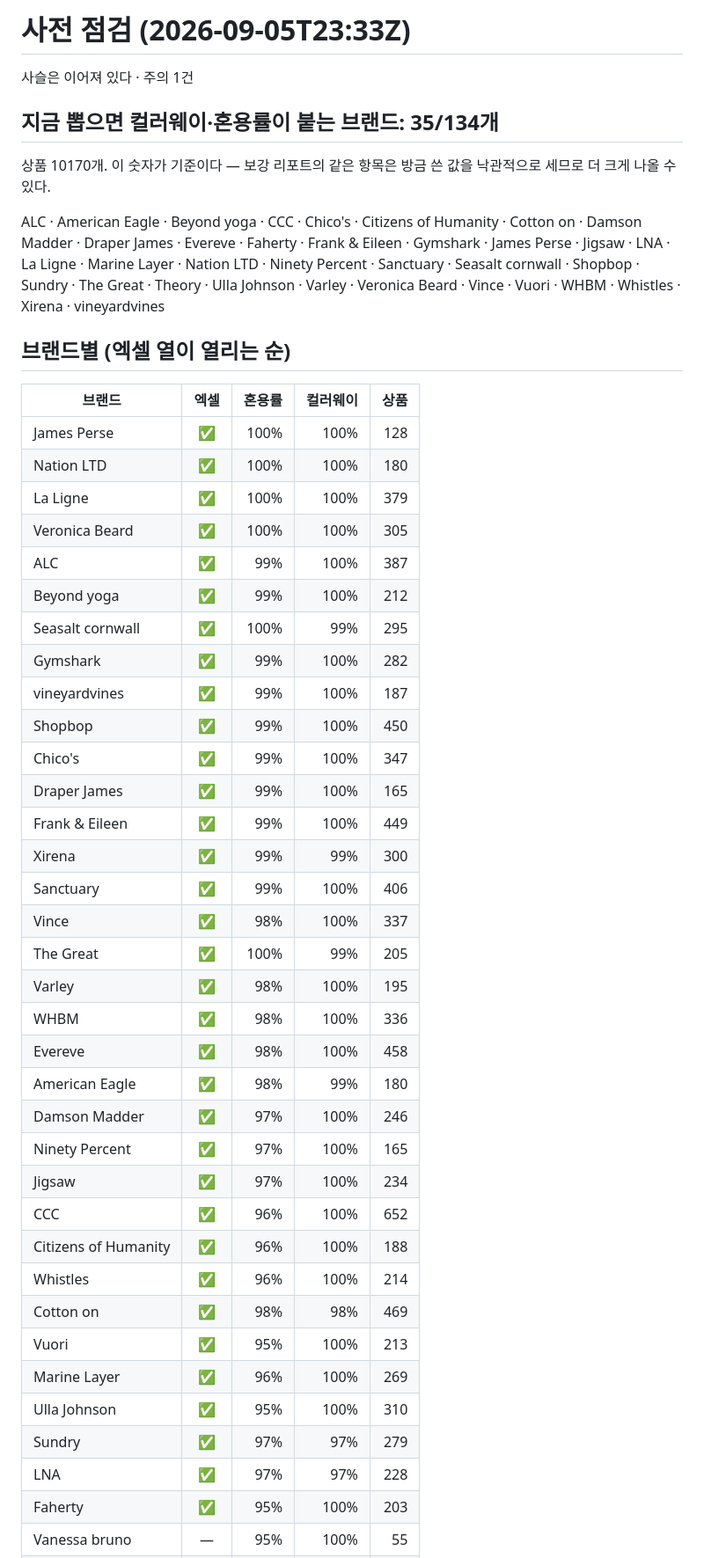
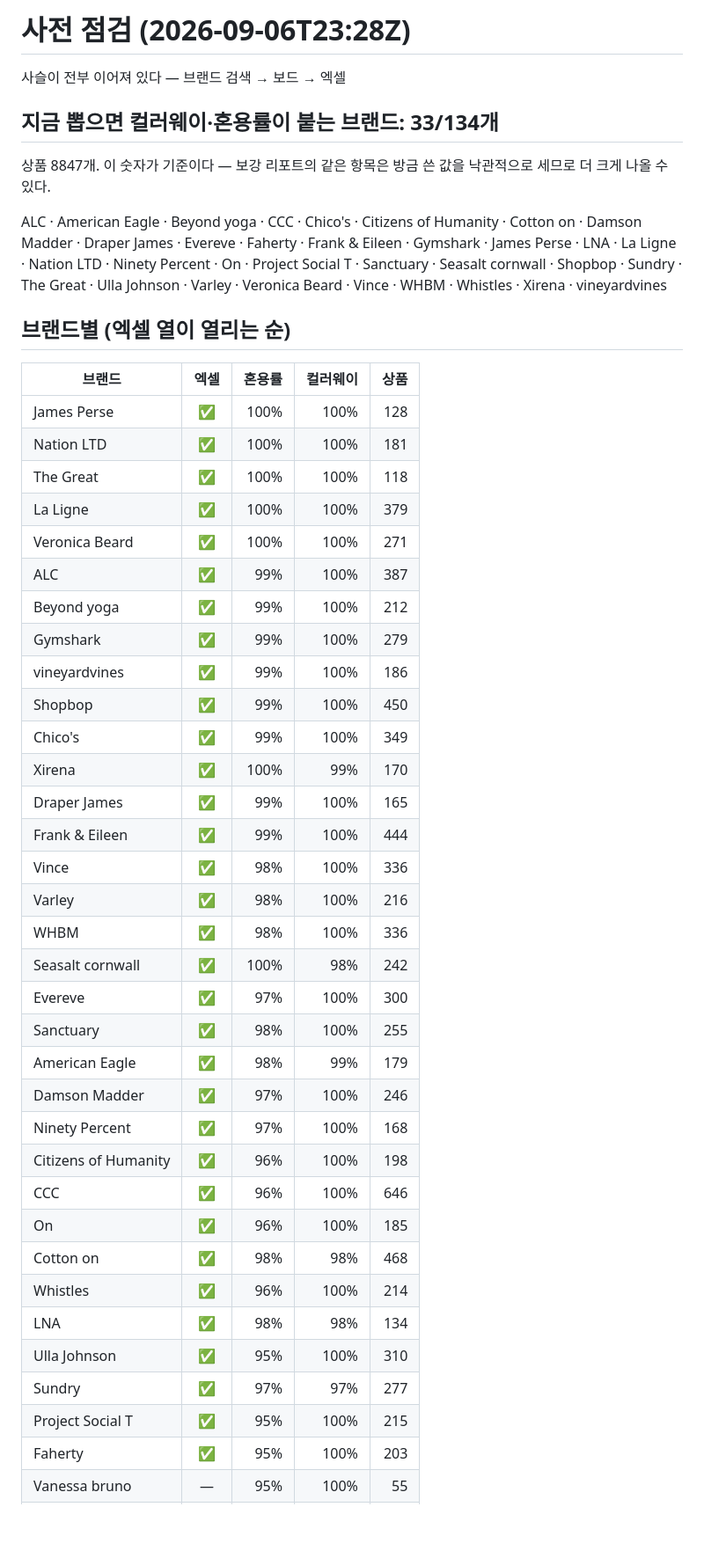
Before and after one commit to choosingceo-taek/miro-image-link-exporter, a Markdown page: preflight.md, the part around one of its changes. Shown at 88% size. Drawn GitHub-style; blank space fills up the shorter version.

```diff
--- a/preflight.md
+++ b/preflight.md
@@ -1,50 +1,49 @@
-# 사전 점검 (2026-09-05T23:33Z)
+# 사전 점검 (2026-09-06T23:28Z)
 
-사슬은 이어져 있다 · 주의 1건
+사슬이 전부 이어져 있다 — 브랜드 검색 → 보드 → 엑셀
 
-## 지금 뽑으면 컬러웨이·혼용률이 붙는 브랜드: 35/134개
+## 지금 뽑으면 컬러웨이·혼용률이 붙는 브랜드: 33/134개
 
-상품 10170개. 이 숫자가 기준이다 —
+상품 8847개. 이 숫자가 기준이다 —
 보강 리포트의 같은 항목은 방금 쓴 값을 낙관적으로 세므로 더 크게 나올 수 있다.
 
-ALC · American Eagle · Beyond yoga · CCC · Chico's · Citizens of Humanity · Cotton on · Damson Madder · Draper James · Evereve · Faherty · Frank & Eileen · Gymshark · James Perse · Jigsaw · LNA · La Ligne · Marine Layer · Nation LTD · Ninety Percent · Sanctuary · Seasalt cornwall · Shopbop · Sundry · The Great · Theory · Ulla Johnson · Varley · Veronica Beard · Vince · Vuori · WHBM · Whistles · Xirena · vineyardvines
+ALC · American Eagle · Beyond yoga · CCC · Chico's · Citizens of Humanity · Cotton on · Damson Madder · Draper James · Evereve · Faherty · Frank & Eileen · Gymshark · James Perse · LNA · La Ligne · Nation LTD · Ninety Percent · On · Project Social T · Sanctuary · Seasalt cornwall · Shopbop · Sundry · The Great · Ulla Johnson · Varley · Veronica Beard · Vince · WHBM · Whistles · Xirena · vineyardvines
 
 ## 브랜드별 (엑셀 열이 열리는 순)
 
 | 브랜드 | 엑셀 | 혼용률 | 컬러웨이 | 상품 |
 |---|:-:|---:|---:|---:|
 | James Perse | ✅ | 100% | 100% | 128 |
-| Nation LTD | ✅ | 100% | 100% | 180 |
+| Nation LTD | ✅ | 100% | 100% | 181 |
+| The Great | ✅ | 100% | 100% | 118 |
 | La Ligne | ✅ | 100% | 100% | 379 |
-| Veronica Beard | ✅ | 100% | 100% | 305 |
+| Veronica Beard | ✅ | 100% | 100% | 271 |
 | ALC | ✅ | 99% | 100% | 387 |
 | Beyond yoga | ✅ | 99% | 100% | 212 |
-| Seasalt cornwall | ✅ | 100% | 99% | 295 |
-| Gymshark | ✅ | 99% | 100% | 282 |
-| vineyardvines | ✅ | 99% | 100% | 187 |
+| Gymshark | ✅ | 99% | 100% | 279 |
+| vineyardvines | ✅ | 99% | 100% | 186 |
 | Shopbop | ✅ | 99% | 100% | 450 |
-| Chico's | ✅ | 99% | 100% | 347 |
+| Chico's | ✅ | 99% | 100% | 349 |
+| Xirena | ✅ | 100% | 99% | 170 |
 | Draper James | ✅ | 99% | 100% | 165 |
-| Frank & Eileen | ✅ | 99% | 100% | 449 |
-| Xirena | ✅ | 99% | 99% | 300 |
-| Sanctuary | ✅ | 99% | 100% | 406 |
-| Vince | ✅ | 98% | 100% | 337 |
-| The Great | ✅ | 100% | 99% | 205 |
-| Varley | ✅ | 98% | 100% | 195 |
+| Frank & Eileen | ✅ | 99% | 100% | 444 |
+| Vince | ✅ | 98% | 100% | 336 |
+| Varley | ✅ | 98% | 100% | 216 |
 | WHBM | ✅ | 98% | 100% | 336 |
-| Evereve | ✅ | 98% | 100% | 458 |
-| American Eagle | ✅ | 98% | 99% | 180 |
+| Seasalt cornwall | ✅ | 100% | 98% | 242 |
+| Evereve | ✅ | 97% | 100% | 300 |
+| Sanctuary | ✅ | 98% | 100% | 255 |
+| American Eagle | ✅ | 98% | 99% | 179 |
 | Damson Madder | ✅ | 97% | 100% | 246 |
-| Ninety Percent | ✅ | 97% | 100% | 165 |
-| Jigsaw | ✅ | 97% | 100% | 234 |
-| CCC | ✅ | 96% | 100% | 652 |
-| Citizens of Humanity | ✅ | 96% | 100% | 188 |
+| Ninety Percent | ✅ | 97% | 100% | 168 |
+| Citizens of Humanity | ✅ | 96% | 100% | 198 |
+| CCC | ✅ | 96% | 100% | 646 |
+| On | ✅ | 96% | 100% | 185 |
+| Cotton on | ✅ | 98% | 98% | 468 |
 | Whistles | ✅ | 96% | 100% | 214 |
-| Cotton on | ✅ | 98% | 98% | 469 |
-| Vuori | ✅ | 95% | 100% | 213 |
-| Marine Layer | ✅ | 96% | 100% | 269 |
+| LNA | ✅ | 98% | 98% | 134 |
 | Ulla Johnson | ✅ | 95% | 100% | 310 |
-| Sundry | ✅ | 97% | 97% | 279 |
-| LNA | ✅ | 97% | 97% | 228 |
+| Sundry | ✅ | 97% | 97% | 277 |
+| Project Social T | ✅ | 95% | 100% | 215 |
 | Faherty | ✅ | 95% | 100% | 203 |
 | Vanessa bruno | — | 95% | 100% | 55 |
```
Also changed, not shown: other parts of preflight.md (+58 -57 lines).
